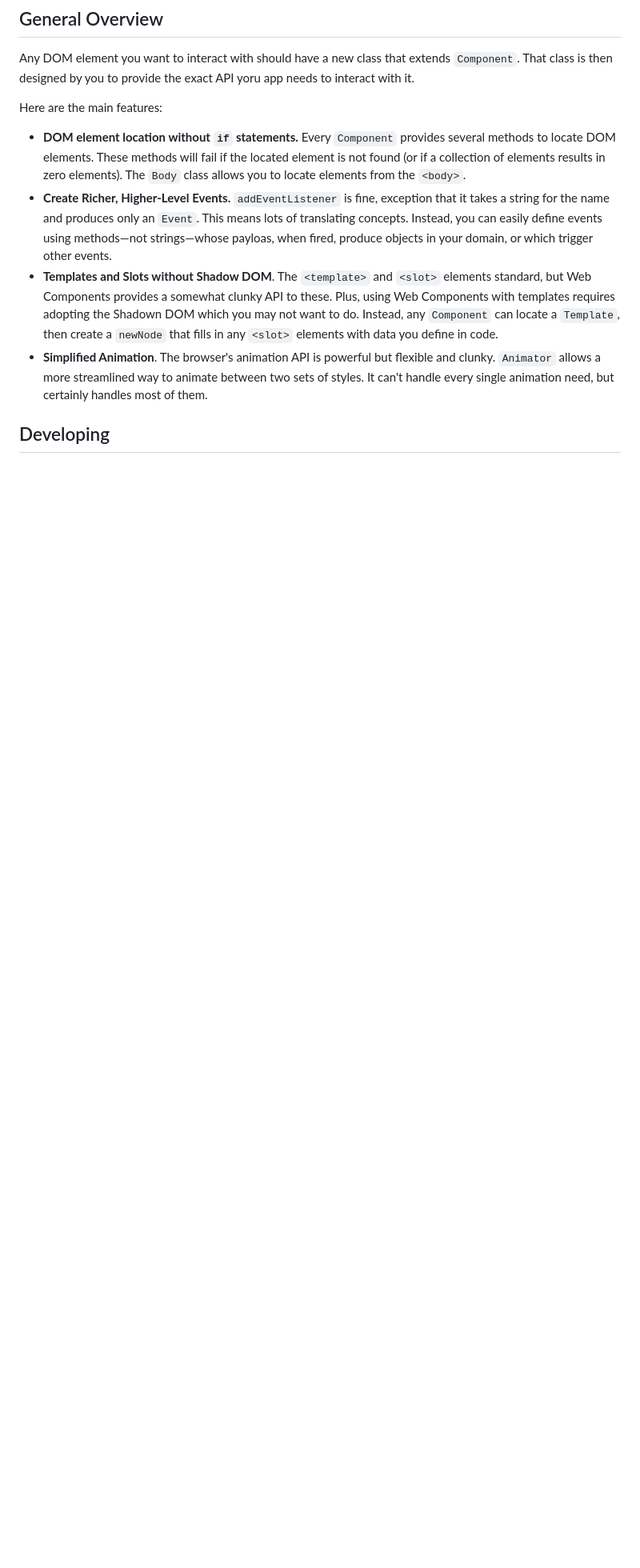
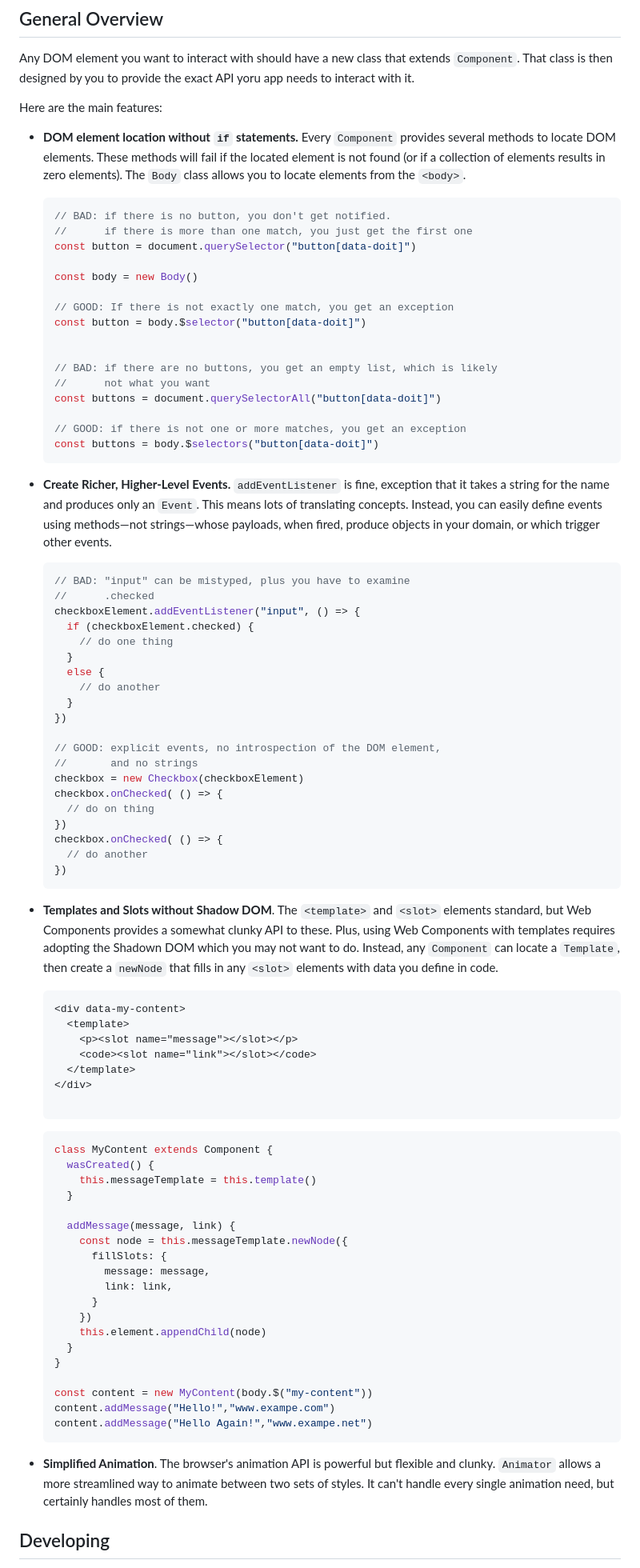
Before and after one commit to davetron5000/brutaldom, a Markdown page: README.md, the part around one of its changes. Shown at 80% size. GitHub-like rendering; blank space fills up the shorter version.

````diff
--- a/README.md
+++ b/README.md
@@ -104,13 +104,86 @@ Here are the main features:
 * **DOM element location without `if` statements.** Every `Component` provides several methods to locate DOM elements. These
 methods will fail if the located element is not found (or if a collection of elements results in zero elements).  The `Body`
 class allows you to locate elements from the `<body>`.
+
+  ```javascript
+  // BAD: if there is no button, you don't get notified.
+  //      if there is more than one match, you just get the first one
+  const button = document.querySelector("button[data-doit]")
+
+  const body = new Body()
+
+  // GOOD: If there is not exactly one match, you get an exception
+  const button = body.$selector("button[data-doit]")
+
+
+  // BAD: if there are no buttons, you get an empty list, which is likely
+  //      not what you want
+  const buttons = document.querySelectorAll("button[data-doit]")
+
+  // GOOD: if there is not one or more matches, you get an exception
+  const buttons = body.$selectors("button[data-doit]")
+  ```
 * **Create Richer, Higher-Level Events.**  `addEventListener` is fine, exception that it takes a string for the name and produces
 only an `Event`.  This means lots of translating concepts.  Instead, you can easily define events using methods—not strings—whose
-payloas, when fired, produce objects in your domain, or which trigger other events.
+payloads, when fired, produce objects in your domain, or which trigger other events.
+
+  ```javascript
+  // BAD: "input" can be mistyped, plus you have to examine
+  //      .checked
+  checkboxElement.addEventListener("input", () => {
+    if (checkboxElement.checked) {
+      // do one thing
+    }
+    else {
+      // do another
+    }
+  })
+
+  // GOOD: explicit events, no introspection of the DOM element,
+  //       and no strings
+  checkbox = new Checkbox(checkboxElement)
+  checkbox.onChecked( () => {
+    // do on thing
+  })
+  checkbox.onChecked( () => {
+    // do another
+  })
+  ```
 * **Templates and Slots without Shadow DOM**.  The `<template>` and `<slot>` elements standard, but Web Components provides a
 somewhat clunky API to these. Plus, using Web Components with templates requires adopting the Shadown DOM which you may not want
 to do.  Instead, any `Component` can locate a `Template`, then create a `newNode` that fills in any `<slot>` elements with data
 you define in code.
+
+  ```
+  <div data-my-content>
+    <template>
+      <p><slot name="message"></slot></p>
+      <code><slot name="link"></slot></code>
+    </template>
+  </div>
+
+  ```
+  ```javascript
+  class MyContent extends Component {
+    wasCreated() {
+      this.messageTemplate = this.template()
+    }
+
+    addMessage(message, link) {
+      const node = this.messageTemplate.newNode({
+        fillSlots: {
+          message: message,
+          link: link,
+        }
+      })
+      this.element.appendChild(node)
+    }
+  }
+
+  const content = new MyContent(body.$("my-content"))
+  content.addMessage("Hello!","www.exampe.com")
+  content.addMessage("Hello Again!","www.exampe.net")
+  ```
 * **Simplified Animation**. The browser's animation API is powerful but flexible and clunky.  `Animator` allows a more
 streamlined way to animate between two sets of styles.  It can't handle every single animation need, but certainly handles most
 of them.
````
Also changed, not shown: other parts of README.md (+1 -1 lines).
